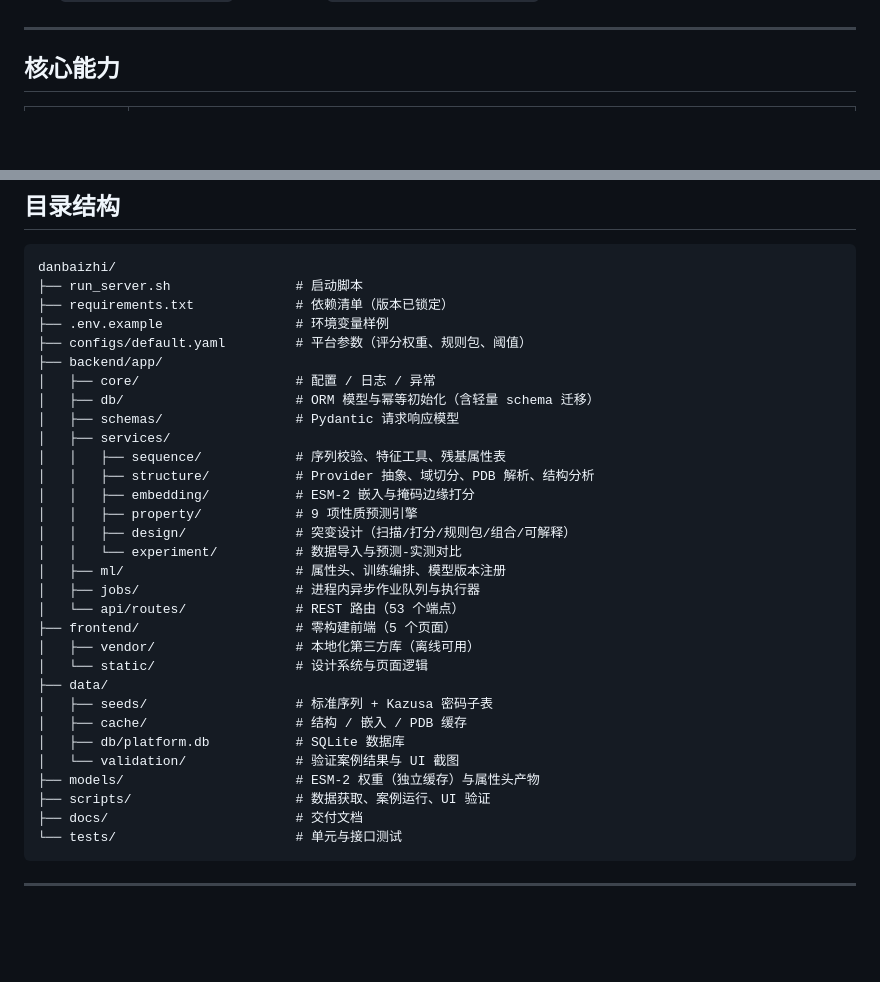
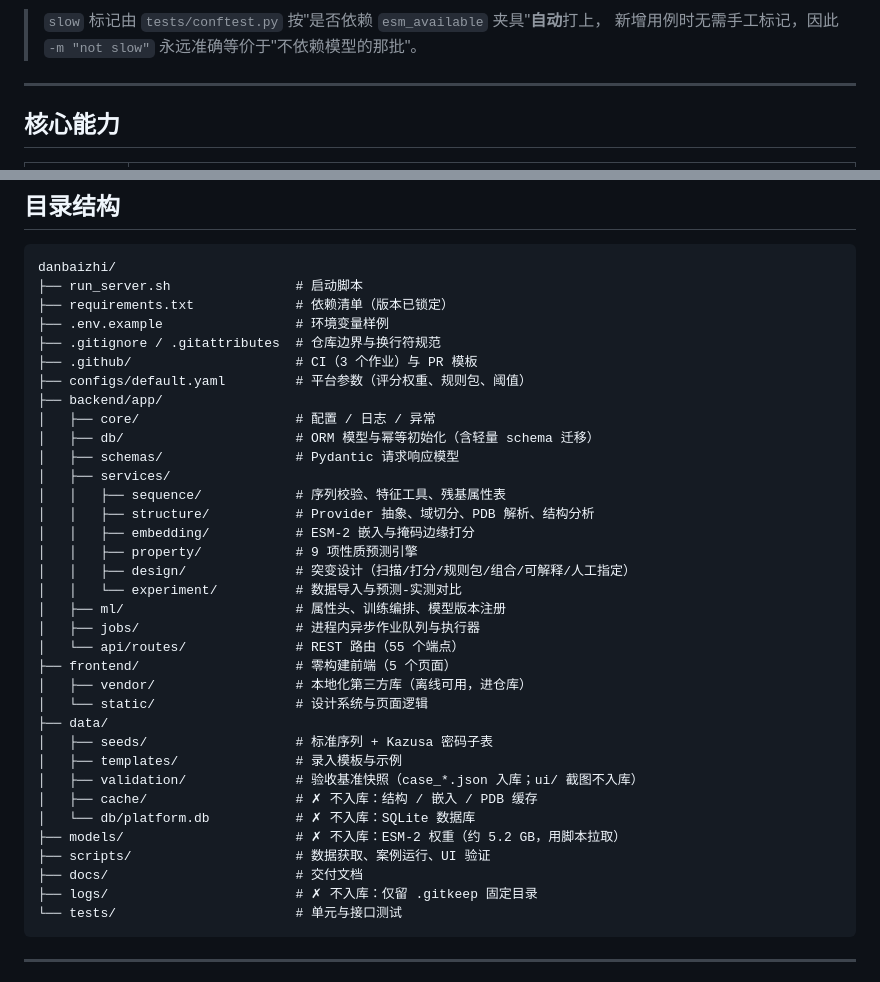
Before and after one commit to LiuDeMei666/ai-protein-design-platform, a Markdown page: README.md, 2 parts joined by grey strips. Rendered like a GitHub page; blank space fills up the shorter version.

````diff
--- a/README.md
+++ b/README.md
@@ -37,3 +108,5 @@ bash run_server.sh
+> `slow` 标记由 `tests/conftest.py` 按"是否依赖 `esm_available` 夹具"**自动**打上，
+> 新增用例时无需手工标记，因此 `-m "not slow"` 永远准确等价于"不依赖模型的那批"。
 
 ---
 
@@ -91,6 +164,8 @@ danbaizhi/
 ├── run_server.sh                # 启动脚本
 ├── requirements.txt             # 依赖清单（版本已锁定）
 ├── .env.example                 # 环境变量样例
+├── .gitignore / .gitattributes  # 仓库边界与换行符规范
+├── .github/                     # CI（3 个作业）与 PR 模板
 ├── configs/default.yaml         # 平台参数（评分权重、规则包、阈值）
 ├── backend/app/
 │   ├── core/                    # 配置 / 日志 / 异常
@@ -101,22 +176,24 @@ danbaizhi/
 │   │   ├── structure/           # Provider 抽象、域切分、PDB 解析、结构分析
 │   │   ├── embedding/           # ESM-2 嵌入与掩码边缘打分
 │   │   ├── property/            # 9 项性质预测引擎
-│   │   ├── design/              # 突变设计（扫描/打分/规则包/组合/可解释）
+│   │   ├── design/              # 突变设计（扫描/打分/规则包/组合/可解释/人工指定）
 │   │   └── experiment/          # 数据导入与预测-实测对比
 │   ├── ml/                      # 属性头、训练编排、模型版本注册
 │   ├── jobs/                    # 进程内异步作业队列与执行器
-│   └── api/routes/              # REST 路由（53 个端点）
+│   └── api/routes/              # REST 路由（55 个端点）
 ├── frontend/                    # 零构建前端（5 个页面）
-│   ├── vendor/                  # 本地化第三方库（离线可用）
+│   ├── vendor/                  # 本地化第三方库（离线可用，进仓库）
 │   └── static/                  # 设计系统与页面逻辑
 ├── data/
 │   ├── seeds/                   # 标准序列 + Kazusa 密码子表
-│   ├── cache/                   # 结构 / 嵌入 / PDB 缓存
-│   ├── db/platform.db           # SQLite 数据库
-│   └── validation/              # 验证案例结果与 UI 截图
-├── models/                      # ESM-2 权重（独立缓存）与属性头产物
+│   ├── templates/               # 录入模板与示例
+│   ├── validation/              # 验收基准快照（case_*.json 入库；ui/ 截图不入库）
+│   ├── cache/                   # ✗ 不入库：结构 / 嵌入 / PDB 缓存
+│   └── db/platform.db           # ✗ 不入库：SQLite 数据库
+├── models/                      # ✗ 不入库：ESM-2 权重（约 5.2 GB，用脚本拉取）
 ├── scripts/                     # 数据获取、案例运行、UI 验证
 ├── docs/                        # 交付文档
+├── logs/                        # ✗ 不入库：仅留 .gitkeep 固定目录
 └── tests/                       # 单元与接口测试
 ```
 
````
Also changed, not shown: other parts of README.md (+71 -0 lines).
